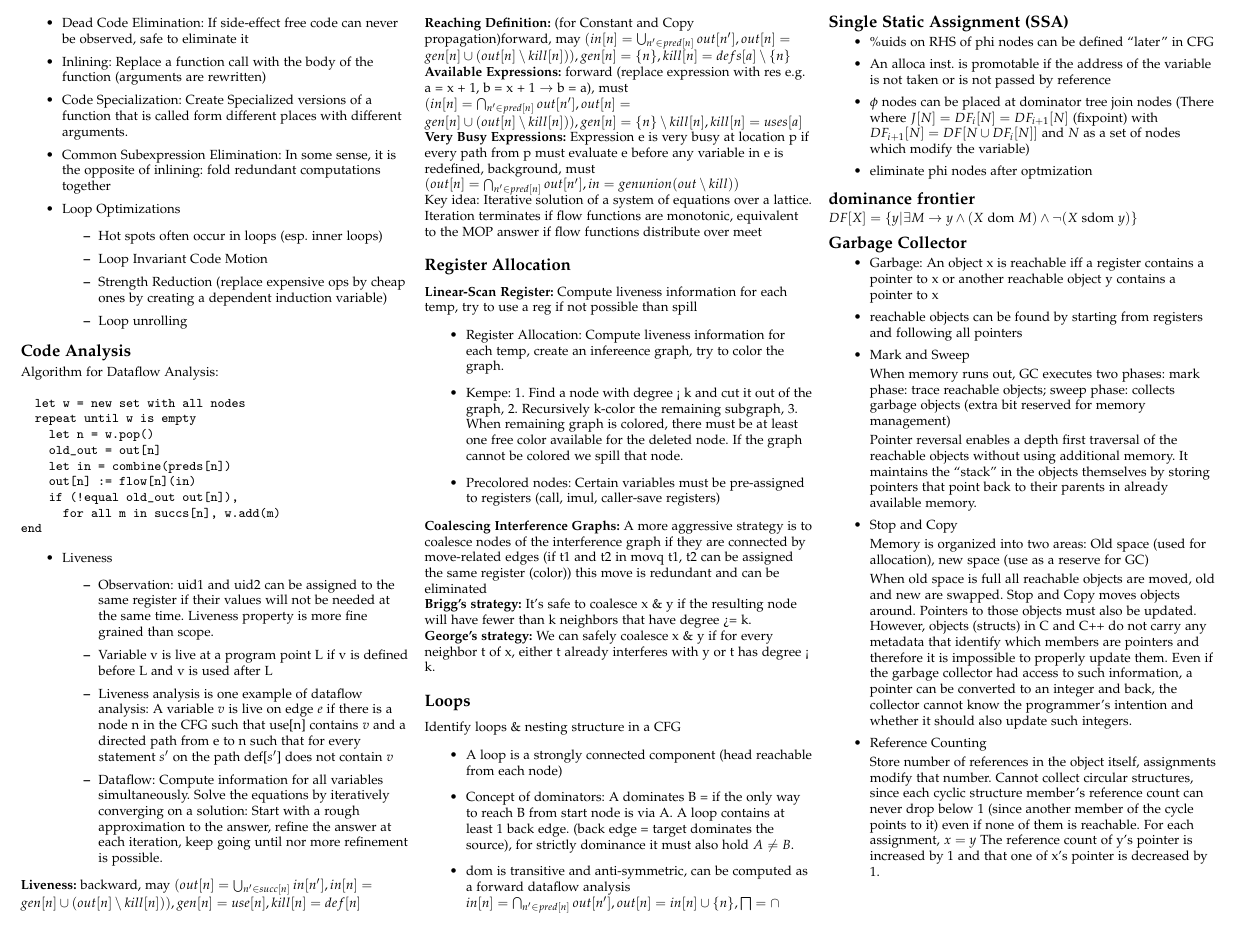
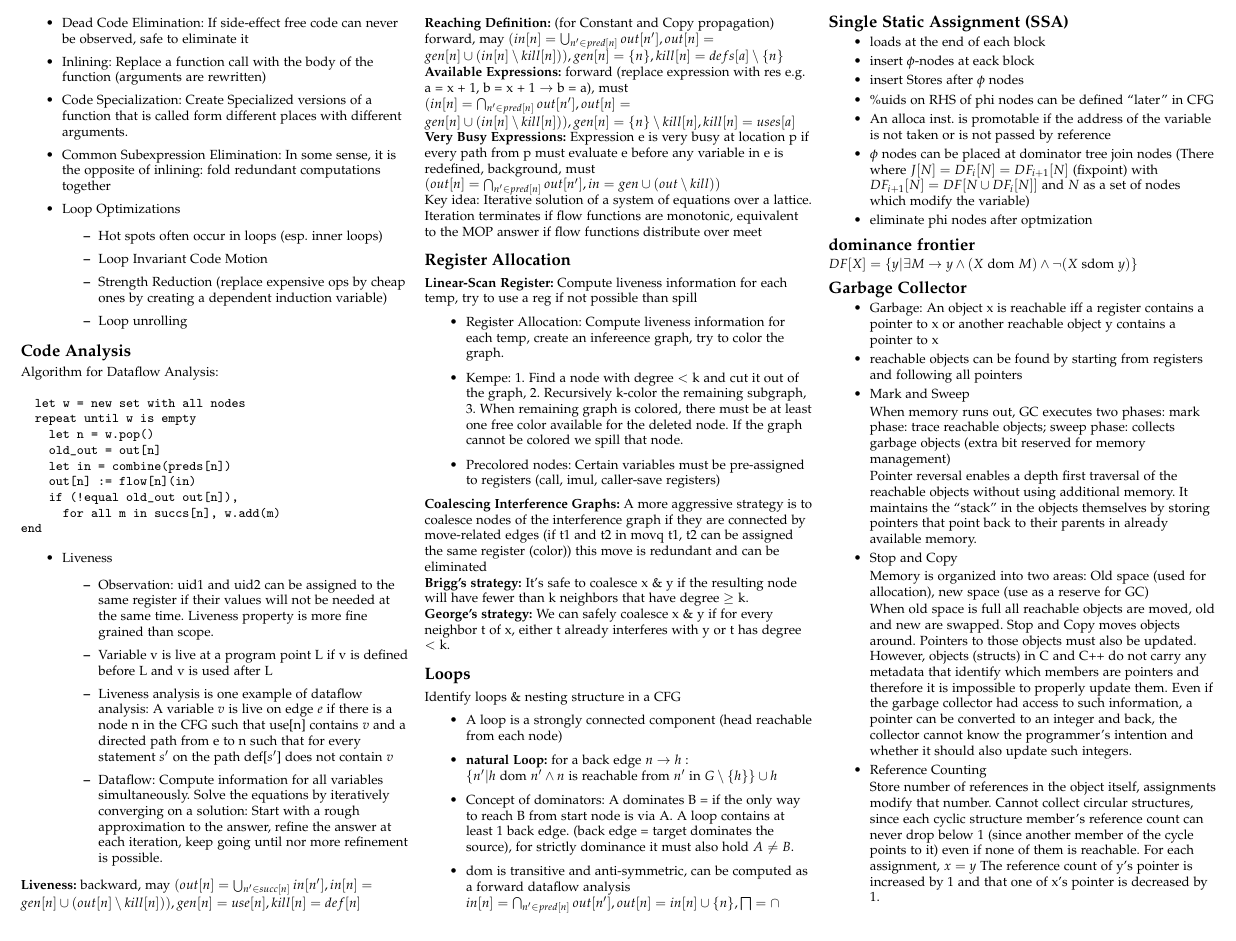
Before and after one commit to avezzu/cd-cheatsheet, a LaTeX document (zusammenfassung.tex): part of page 4 of 4, cut so that both start at the same text. Compiled offline with pdfLaTeX.

Commit message:
corrected small mistakes

```diff
--- a/zusammenfassung.tex
+++ b/zusammenfassung.tex
@@ -562,32 +562,36 @@ end
 		\end{itemize}
 		\end{itemize}
 	  \textbf{Liveness:} backward, may $(out[n] = \bigcup_{n' \in succ[n]} in[n'], in[n] = gen[n] \cup (out[n] \setminus kill[n])), gen[n] = use[n], kill[n] = def[n]$\\
-		\textbf{Reaching Definition:} (for Constant and Copy propagation)forward, may $(in[n] = \bigcup_{n' \in pred[n]} out[n'], out[n] = gen[n] \cup (out[n] \setminus kill[n])), gen[n] = \{n\}, kill[n] = defs[a]\setminus \{n\}$\\
-		\textbf{Available Expressions:} forward (replace expression with res e.g. a = x + 1, b = x + 1 $\rightarrow$ b = a), must $(in[n] = \bigcap_{n' \in pred[n]} out[n'], out[n] = gen[n] \cup (out[n] \setminus kill[n])), gen[n] = \{n\} \setminus kill[n], kill[n] = uses[a]$\\
+		\textbf{Reaching Definition:} (for Constant and Copy propagation) forward, may $(in[n] = \bigcup_{n' \in pred[n]} out[n'], out[n] = gen[n] \cup (in[n] \setminus kill[n])), gen[n] = \{n\}, kill[n] = defs[a] \setminus \{n\}$\\
+		\textbf{Available Expressions:} forward (replace expression with res e.g. a = x + 1, b = x + 1 $\rightarrow$ b = a), must $(in[n] = \bigcap_{n' \in pred[n]} out[n'], out[n] = gen[n] \cup (in[n] \setminus kill[n])), gen[n] = \{n\} \setminus kill[n], kill[n] = uses[a]$\\
     \textbf{Very Busy Expressions:} Expression e is very busy at location p if every path from p
-    must evaluate e before any variable in e is redefined, background, must $(out[n] = \bigcap_{n' \in pred[n]} out[n'], in = gen union (out \setminus kill))$\\
+    must evaluate e before any variable in e is redefined, background, must $(out[n] = \bigcap_{n' \in pred[n]} out[n'], in = gen \cup (out \setminus kill))$\\
 		Key idea: Iterative solution of a system of equations over a lattice. Iteration terminates if flow functions are monotonic, equivalent to the MOP answer if flow functions distribute over meet
 \subsection{Register Allocation}
 \textbf{Linear-Scan Register:} Compute liveness information for each temp, try to use a reg if not possible than spill
 \begin{itemize}
 	\item Register Allocation: Compute liveness information for each temp, create an infereence graph, try to color the graph.
-	\item Kempe: 1. Find a node with degree < k and cut it out of the graph, 2. Recursively k-color the remaining subgraph, 3. When remaining graph is colored, there must be at least one free color available for the deleted node. If the graph cannot be colored we spill that node.
+	\item Kempe: 1. Find a node with degree $<$ k and cut it out of the graph, 2. Recursively k-color the remaining subgraph, 3. When remaining graph is colored, there must be at least one free color available for the deleted node. If the graph cannot be colored we spill that node.
 	\item Precolored nodes: Certain variables must be pre-assigned to registers (call, imul, caller-save registers)
 \end{itemize}
 \textbf{Coalescing Interference Graphs:} A more aggressive strategy is to coalesce nodes of the interference
 graph if they are connected by move-related edges (if t1 and t2 in movq t1, t2 can be assigned the same register (color)) this move is
 redundant and can be eliminated\\
-\textbf{Brigg's strategy:} It's safe to coalesce x \& y if the resulting node will have fewer than k neighbors that have degree >= k. \\
-\textbf{George's strategy:} We can safely coalesce x \& y if for every neighbor t of x, either t already interferes with y or t has degree < k.
+\textbf{Brigg's strategy:} It's safe to coalesce x \& y if the resulting node will have fewer than k neighbors that have degree $\geq$ k. \\
+\textbf{George's strategy:} We can safely coalesce x \& y if for every neighbor t of x, either t already interferes with y or t has degree $<$ k.
 \subsection{Loops}
 Identify loops \& nesting structure in a CFG
 \begin{itemize}
 	\item A loop is a strongly connected component (head reachable from each node)
+	\item \textbf{natural Loop:} for a back edge $n \rightarrow h:\{n' | h \text{ dom } n' \land n \text{ is reachable from }n' \text{ in }G \setminus \{h\}\} \cup h$
 	\item Concept of dominators: A dominates B = if the only way to reach B from start node is via A. A loop contains at least 1 back edge. (back edge = target dominates the source), for strictly dominance it must also hold $A \neq B$.
 	\item dom is transitive and anti-symmetric, can be computed as a forward dataflow analysis $in[n] = \bigcap_{n' \in pred[n]}out[n'], out[n] = in[n] \cup \{n\}, \bigsqcap = \cap$
 \end{itemize}
 \subsection{Single Static Assignment (SSA)}
 \begin{itemize}
+  \item loads at the end of each block
+  \item insert $\phi$-nodes at eack block
+  \item insert Stores after $\phi$ nodes
   \item \%uids on RHS of phi nodes can be defined “later” in CFG
   \item An alloca inst. is promotable if the address of the variable is not taken or is not passed by reference
   \item $\phi$ nodes can be placed at dominator tree join nodes (There where $J[N] = DF_i[N] = DF_{i + 1}[N]$ (fixpoint) with $DF_{i + 1}[N] = DF[N \cup DF_i[N]]$ and $N$ as a set of nodes which modify the variable)
@@ -625,7 +629,7 @@ $DF[X] = \{y | \exists M \rightarrow y \land (X \text{ dom } M) \land \lnot (X \
 However, objects (structs) in C and C++ do not carry any metadata that identify which
 members are pointers and therefore it is impossible to properly update them. Even if the
 garbage collector had access to such information, a pointer can be converted to an integer
-and back, the collector cannot know the programmer’s intention and whether it should also
+and back, the collector cannot know the programmer's intention and whether it should also
 update such integers.
 	\item Reference Counting
 
```
Also changed, not shown: zusammenfassung.pdf, zusammenfassung.tex (4 more changed lines), 3 other files.
